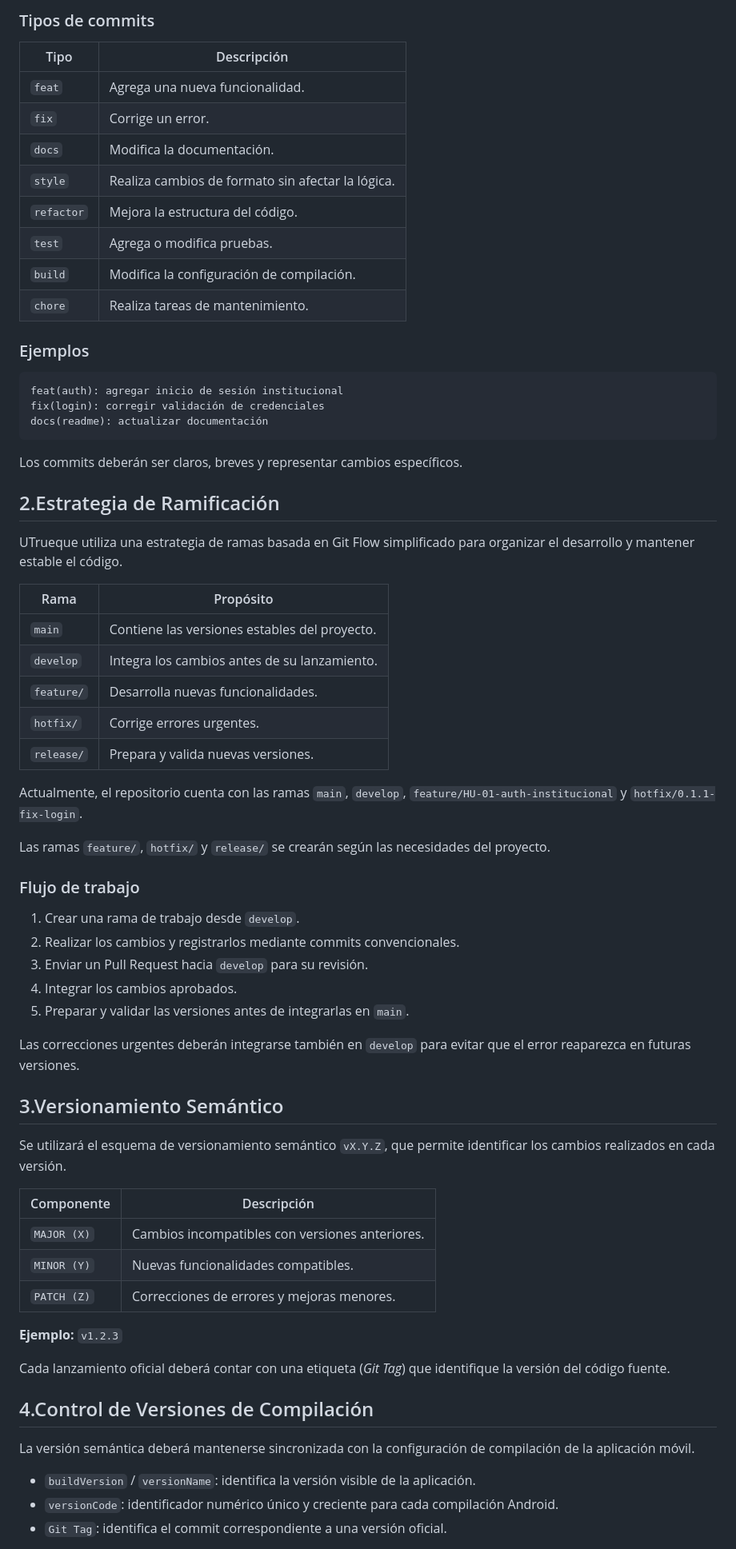
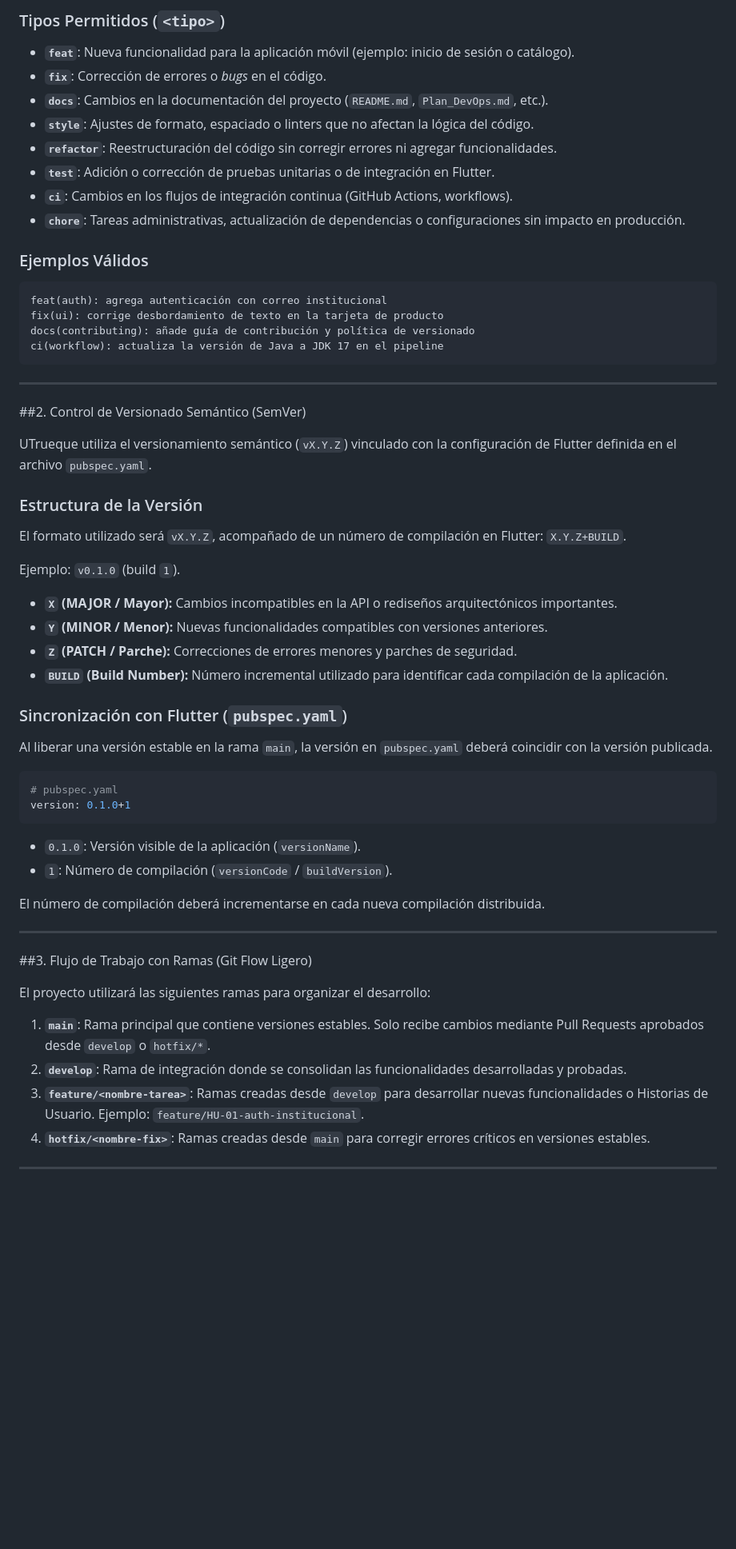
Before and after one commit to Angel050019/UTrueque-DevOps, a Markdown page: CONTRIBUTING.md, the part around one of its changes. Shown at 80% size. Rendered like a GitHub page; blank space fills up the shorter version.

Commit message:
Revise CONTRIBUTING.md for clarity and updates
Updated the contribution guide to clarify commit conventions, branching strategy, and semantic versioning.

````diff
--- a/CONTRIBUTING.md
+++ b/CONTRIBUTING.md
@@ -13,73 +15,67 @@ Se utilizará [Conventional Commits](https://www.conventionalcommits.org/es/v1.0
 ```
 
-### Tipos de commits
+### Tipos Permitidos (`<tipo>`)
 
-| Tipo       | Descripción                                       |
-| ---------- | ------------------------------------------------- |
-| `feat`     | Agrega una nueva funcionalidad.                   |
-| `fix`      | Corrige un error.                                 |
-| `docs`     | Modifica la documentación.                        |
-| `style`    | Realiza cambios de formato sin afectar la lógica. |
-| `refactor` | Mejora la estructura del código.                  |
-| `test`     | Agrega o modifica pruebas.                        |
-| `build`    | Modifica la configuración de compilación.         |
-| `chore`    | Realiza tareas de mantenimiento.                  |
+* **`feat`**: Nueva funcionalidad para la aplicación móvil (ejemplo: inicio de sesión o catálogo).
+* **`fix`**: Corrección de errores o *bugs* en el código.
+* **`docs`**: Cambios en la documentación del proyecto (`README.md`, `Plan_DevOps.md`, etc.).
+* **`style`**: Ajustes de formato, espaciado o linters que no afectan la lógica del código.
+* **`refactor`**: Reestructuración del código sin corregir errores ni agregar funcionalidades.
+* **`test`**: Adición o corrección de pruebas unitarias o de integración en Flutter.
+* **`ci`**: Cambios en los flujos de integración continua (GitHub Actions, workflows).
+* **`chore`**: Tareas administrativas, actualización de dependencias o configuraciones sin impacto en producción.
 
-### Ejemplos
+### Ejemplos Válidos
 
 ```text
-feat(auth): agregar inicio de sesión institucional
-fix(login): corregir validación de credenciales
-docs(readme): actualizar documentación
+feat(auth): agrega autenticación con correo institucional
+fix(ui): corrige desbordamiento de texto en la tarjeta de producto
+docs(contributing): añade guía de contribución y política de versionado
+ci(workflow): actualiza la versión de Java a JDK 17 en el pipeline
 ```
 
-Los commits deberán ser claros, breves y representar cambios específicos.
+---
 
-## 2.Estrategia de Ramificación
+##2. Control de Versionado Semántico (SemVer)
 
-UTrueque utiliza una estrategia de ramas basada en Git Flow simplificado para organizar el desarrollo y mantener estable el código.
+UTrueque utiliza el versionamiento semántico (`vX.Y.Z`) vinculado con la configuración de Flutter definida en el archivo `pubspec.yaml`.
 
-| Rama       | Propósito                                     |
-| ---------- | --------------------------------------------- |
-| `main`     | Contiene las versiones estables del proyecto. |
-| `develop`  | Integra los cambios antes de su lanzamiento.  |
-| `feature/` | Desarrolla nuevas funcionalidades.            |
-| `hotfix/`  | Corrige errores urgentes.                     |
-| `release/` | Prepara y valida nuevas versiones.            |
+### Estructura de la Versión
 
-Actualmente, el repositorio cuenta con las ramas `main`, `develop`, `feature/HU-01-auth-institucional` y `hotfix/0.1.1-fix-login`.
+El formato utilizado será `vX.Y.Z`, acompañado de un número de compilación en Flutter: `X.Y.Z+BUILD`.
 
-Las ramas `feature/`, `hotfix/` y `release/` se crearán según las necesidades del proyecto.
+Ejemplo: `v0.1.0` (build `1`).
 
-### Flujo de trabajo
+* **`X` (MAJOR / Mayor):** Cambios incompatibles en la API o rediseños arquitectónicos importantes.
+* **`Y` (MINOR / Menor):** Nuevas funcionalidades compatibles con versiones anteriores.
+* **`Z` (PATCH / Parche):** Correcciones de errores menores y parches de seguridad.
+* **`BUILD` (Build Number):** Número incremental utilizado para identificar cada compilación de la aplicación.
 
-1. Crear una rama de trabajo desde `develop`.
-2. Realizar los cambios y registrarlos mediante commits convencionales.
-3. Enviar un Pull Request hacia `develop` para su revisión.
-4. Integrar los cambios aprobados.
-5. Preparar y validar las versiones antes de integrarlas en `main`.
+### Sincronización con Flutter (`pubspec.yaml`)
 
-Las correcciones urgentes deberán integrarse también en `develop` para evitar que el error reaparezca en futuras versiones.
+Al liberar una versión estable en la rama `main`, la versión en `pubspec.yaml` deberá coincidir con la versión publicada.
 
-## 3.Versionamiento Semántico
+```yaml
+# pubspec.yaml
+version: 0.1.0+1
+```
 
-Se utilizará el esquema de versionamiento semántico `vX.Y.Z`, que permite identificar los cambios realizados en cada versión.
+* `0.1.0`: Versión visible de la aplicación (`versionName`).
+* `1`: Número de compilación (`versionCode` / `buildVersion`).
 
-| Componente  | Descripción                                     |
-| ----------- | ----------------------------------------------- |
-| `MAJOR (X)` | Cambios incompatibles con versiones anteriores. |
-| `MINOR (Y)` | Nuevas funcionalidades compatibles.             |
-| `PATCH (Z)` | Correcciones de errores y mejoras menores.      |
+El número de compilación deberá incrementarse en cada nueva compilación distribuida.
 
-**Ejemplo:** `v1.2.3`
+---
 
-Cada lanzamiento oficial deberá contar con una etiqueta (*Git Tag*) que identifique la versión del código fuente.
+##3. Flujo de Trabajo con Ramas (Git Flow Ligero)
 
-## 4.Control de Versiones de Compilación
+El proyecto utilizará las siguientes ramas para organizar el desarrollo:
 
-La versión semántica deberá mantenerse sincronizada con la configuración de compilación de la aplicación móvil.
+1. **`main`**: Rama principal que contiene versiones estables. Solo recibe cambios mediante Pull Requests aprobados desde `develop` o `hotfix/*`.
+2. **`develop`**: Rama de integración donde se consolidan las funcionalidades desarrolladas y probadas.
+3. **`feature/<nombre-tarea>`**: Ramas creadas desde `develop` para desarrollar nuevas funcionalidades o Historias de Usuario.
+   Ejemplo: `feature/HU-01-auth-institucional`.
+4. **`hotfix/<nombre-fix>`**: Ramas creadas desde `main` para corregir errores críticos en versiones estables.
 
-* `buildVersion` / `versionName`: identifica la versión visible de la aplicación.
-* `versionCode`: identificador numérico único y creciente para cada compilación Android.
-* `Git Tag`: identifica el commit correspondiente a una versión oficial.
+---
 
````
Also changed, not shown: other parts of CONTRIBUTING.md (+30 -22 lines).
